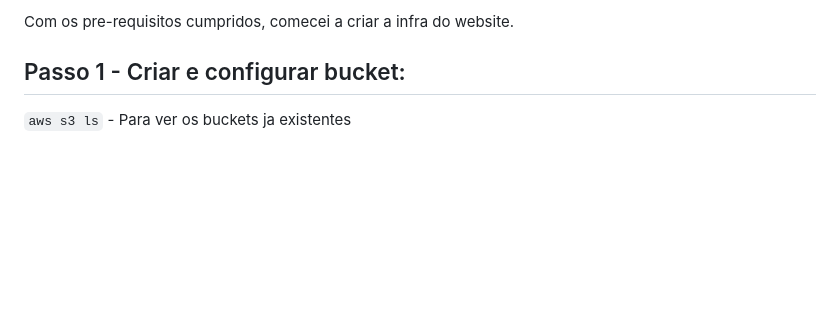
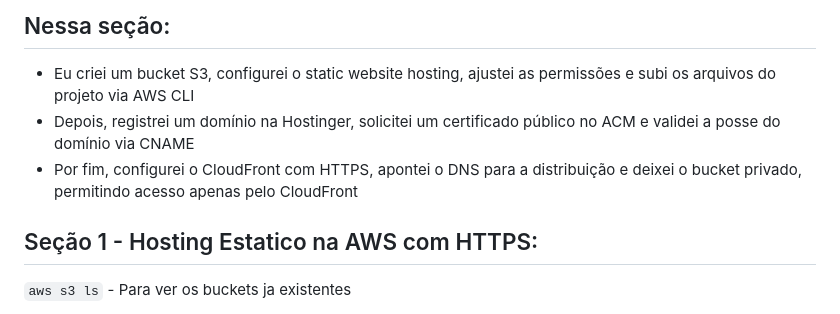
Before and after one commit to vn3dev/aws-serverless-lead-capture, a Markdown page: docs/build-process/01-hosting-static-website.md, the part around the change. Drawn GitHub-style; blank space fills up the shorter version.

```diff
--- a/docs/build-process/01-hosting-static-website.md
+++ b/docs/build-process/01-hosting-static-website.md
@@ -1,6 +1,9 @@
-Com os pre-requisitos cumpridos, comecei a criar a infra do website.
+## Nessa seção:
+- Eu criei um bucket S3, configurei o static website hosting, ajustei as permissões e subi os arquivos do projeto via AWS CLI
+- Depois, registrei um domínio na Hostinger, solicitei um certificado público no ACM e validei a posse do domínio via CNAME
+- Por fim, configurei o CloudFront com HTTPS, apontei o DNS para a distribuição e deixei o bucket privado, permitindo acesso apenas pelo CloudFront
 
-## Passo 1 - Criar e configurar bucket:
+## Seção 1 - Hosting Estatico na AWS com HTTPS:
 
 `aws s3 ls` - Para ver os buckets ja existentes
 
```
Also changed, not shown: docs/build-process/02-lead-capture-endpoint.md (+8 -2 lines).
